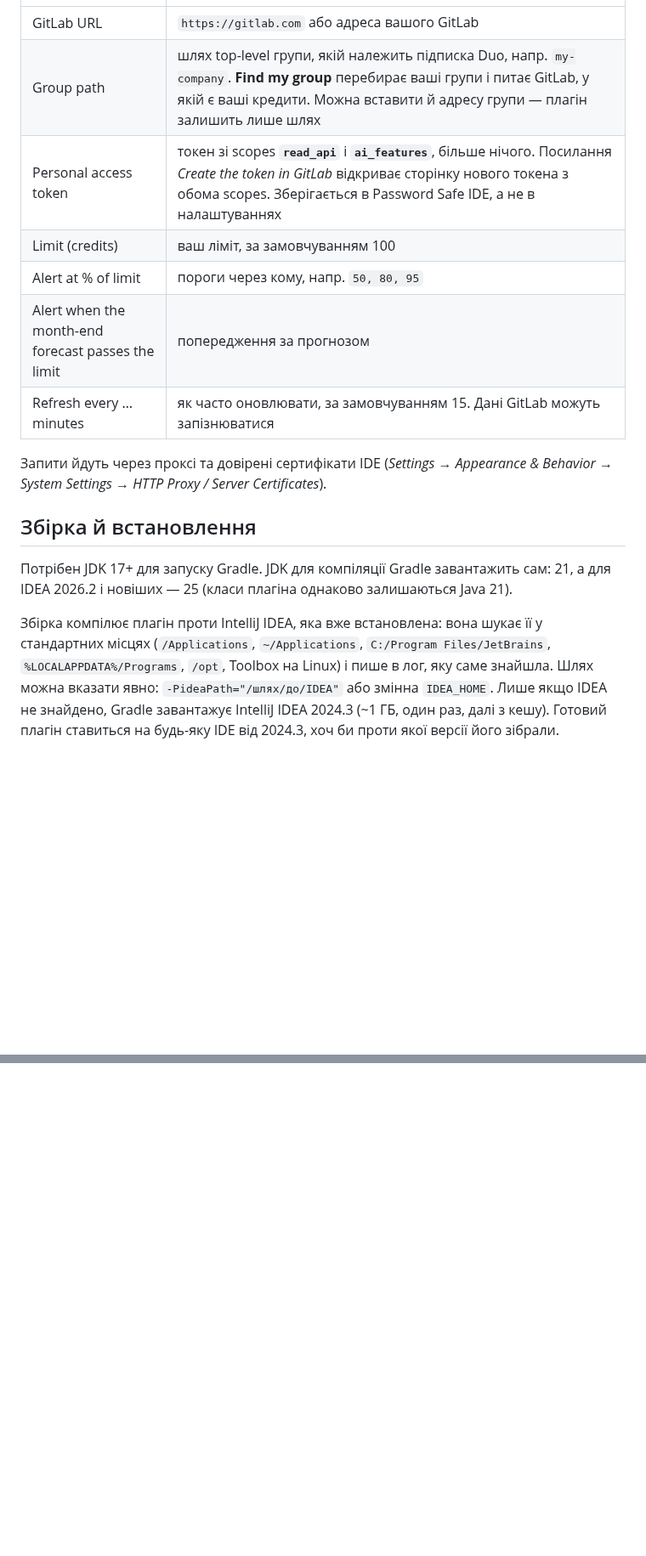
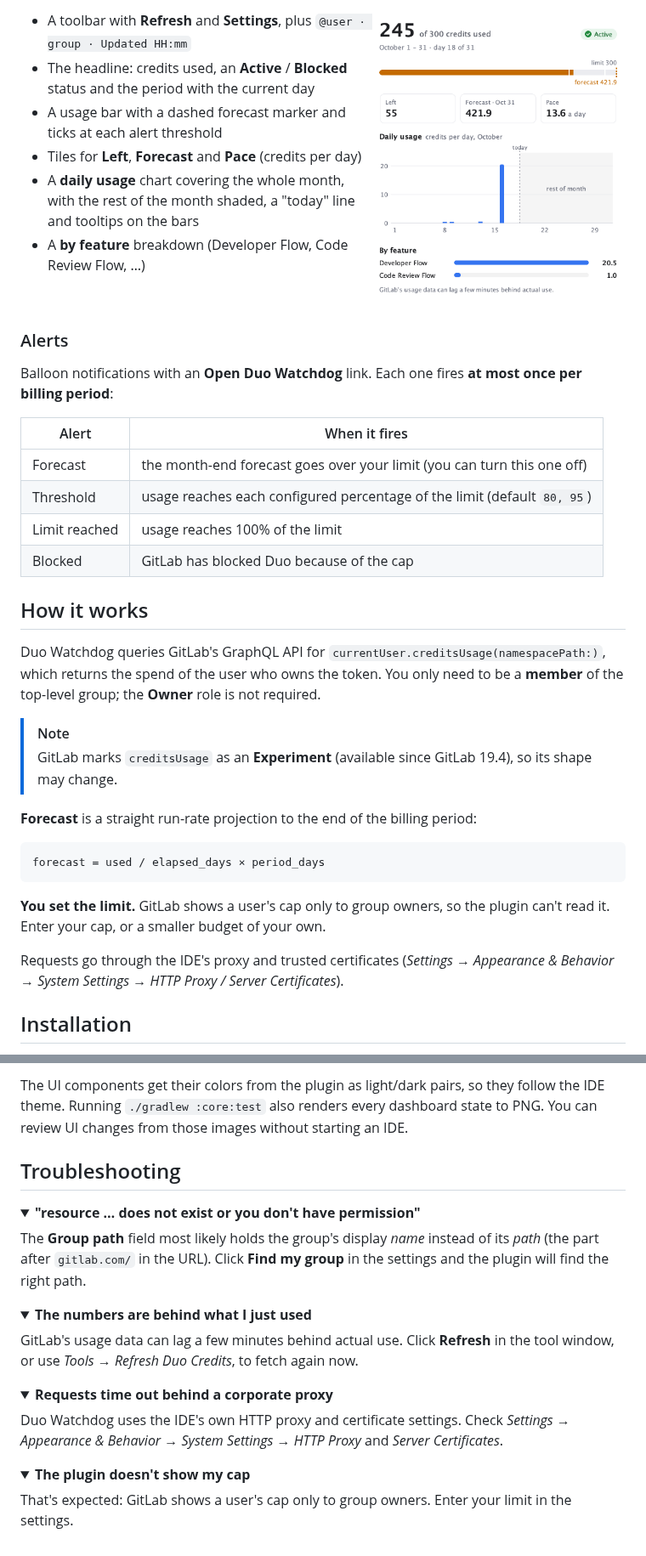
Before and after one commit to sergeystets/duo-watchdog, a Markdown page: README.md, 2 parts joined by grey strips. Shown at 85% size. Drawn GitHub-style; pictures changed too: docs/images/dashboard-warning.png (added); folded sections open; blank space fills up the shorter version.

````diff
--- a/README.md
+++ b/README.md
@@ -28,16 +56,45 @@
+<img align="right" src="docs/images/dashboard-warning.png" alt="Dashboard in the warning state" width="300">
+
+- A toolbar with **Refresh** and **Settings**, plus `@user · group · Updated HH:mm`
+- The headline: credits used, an **Active** / **Blocked** status and the period with the current day
+- A usage bar with a dashed forecast marker and ticks at each alert threshold
+- Tiles for **Left**, **Forecast** and **Pace** (credits per day)
+- A **daily usage** chart covering the whole month, with the rest of the month shaded, a "today" line and tooltips on the bars
+- A **by feature** breakdown (Developer Flow, Code Review Flow, …)
+
+<br clear="right">
+
+### Alerts
+
+Balloon notifications with an **Open Duo Watchdog** link. Each one fires **at most once per billing period**:
+
+| Alert | When it fires |
 |---|---|
-| GitLab URL | `https://gitlab.com` або адреса вашого GitLab |
-| Group path | шлях top-level групи, якій належить підписка Duo, напр. `my-company`. **Find my group** перебирає ваші групи і питає GitLab, у якій є ваші кредити. Можна вставити й адресу групи — плагін залишить лише шлях |
-| Personal access token | токен зі scopes **`read_api`** і **`ai_features`**, більше нічого. Посилання *Create the token in GitLab* відкриває сторінку нового токена з обома scopes. Зберігається в Password Safe IDE, а не в налаштуваннях |
-| Limit (credits) | ваш ліміт, за замовчуванням 100 |
-| Alert at % of limit | пороги через кому, напр. `50, 80, 95` |
-| Alert when the month-end forecast passes the limit | попередження за прогнозом |
-| Refresh every … minutes | як часто оновлювати, за замовчуванням 15. Дані GitLab можуть запізнюватися |
+| Forecast | the month-end forecast goes over your limit (you can turn this one off) |
+| Threshold | usage reaches each configured percentage of the limit (default `80, 95`) |
+| Limit reached | usage reaches 100% of the limit |
+| Blocked | GitLab has blocked Duo because of the cap |
 
-Запити йдуть через проксі та довірені сертифікати IDE (*Settings → Appearance & Behavior → System Settings → HTTP Proxy / Server Certificates*).
+## How it works
 
-## Збірка й встановлення
+Duo Watchdog queries GitLab's GraphQL API for
+`currentUser.creditsUsage(namespacePath:)`, which returns the spend of the user who owns the token.
+You only need to be a **member** of the top-level group; the **Owner** role is not required.
 
-Потрібен JDK 17+ для запуску Gradle. JDK для компіляції Gradle завантажить сам: 21, а для IDEA 2026.2 і новіших — 25 (класи плагіна однаково залишаються Java 21).
+> [!NOTE]
+> GitLab marks `creditsUsage` as an **Experiment** (available since GitLab 19.4), so its shape may change.
 
-Збірка компілює плагін проти IntelliJ IDEA, яка вже встановлена: вона шукає її у стандартних місцях (`/Applications`, `~/Applications`, `C:/Program Files/JetBrains`, `%LOCALAPPDATA%/Programs`, `/opt`, Toolbox на Linux) і пише в лог, яку саме знайшла. Шлях можна вказати явно: `-PideaPath="/шлях/до/IDEA"` або змінна `IDEA_HOME`. Лише якщо IDEA не знайдено, Gradle завантажує IntelliJ IDEA 2024.3 (~1 ГБ, один раз, далі з кешу). Готовий плагін ставиться на будь-яку IDE від 2024.3, хоч би проти якої версії його зібрали.
+**Forecast** is a straight run-rate projection to the end of the billing period:
+
+```
+forecast = used / elapsed_days × period_days
+```
+
+**You set the limit.** GitLab shows a user's cap only to group owners, so the plugin can't read it.
+Enter your cap, or a smaller budget of your own.
+
+Requests go through the IDE's proxy and trusted certificates
+(*Settings → Appearance & Behavior → System Settings → HTTP Proxy / Server Certificates*).
+
+## Installation
+
@@ -57,0 +158,31 @@
+The UI components get their colors from the plugin as light/dark pairs, so they follow the IDE theme.
+Running `./gradlew :core:test` also renders every dashboard state to PNG. You can review UI changes from those images without starting an IDE.
+
+## Troubleshooting
+
+<details>
+<summary><b>"resource … does not exist or you don't have permission"</b></summary>
+
+The **Group path** field most likely holds the group's display *name* instead of its *path* (the part after
+`gitlab.com/` in the URL). Click **Find my group** in the settings and the plugin will find the right path.
+</details>
+
+<details>
+<summary><b>The numbers are behind what I just used</b></summary>
+
+GitLab's usage data can lag a few minutes behind actual use. Click **Refresh** in the tool window, or use
+*Tools → Refresh Duo Credits*, to fetch again now.
+</details>
+
+<details>
+<summary><b>Requests time out behind a corporate proxy</b></summary>
+
+Duo Watchdog uses the IDE's own HTTP proxy and certificate settings. Check
+*Settings → Appearance & Behavior → System Settings → HTTP Proxy* and *Server Certificates*.
+</details>
+
+<details>
+<summary><b>The plugin doesn't show my cap</b></summary>
+
+That's expected: GitLab shows a user's cap only to group owners. Enter your limit in the settings.
+</details>
````
Also changed, not shown: other parts of README.md (+94 -23 lines), docs/images/dashboard-blocked.png (added), docs/images/dashboard-dark.png (added), docs/images/dashboard-light.png (added), 2 other files.
